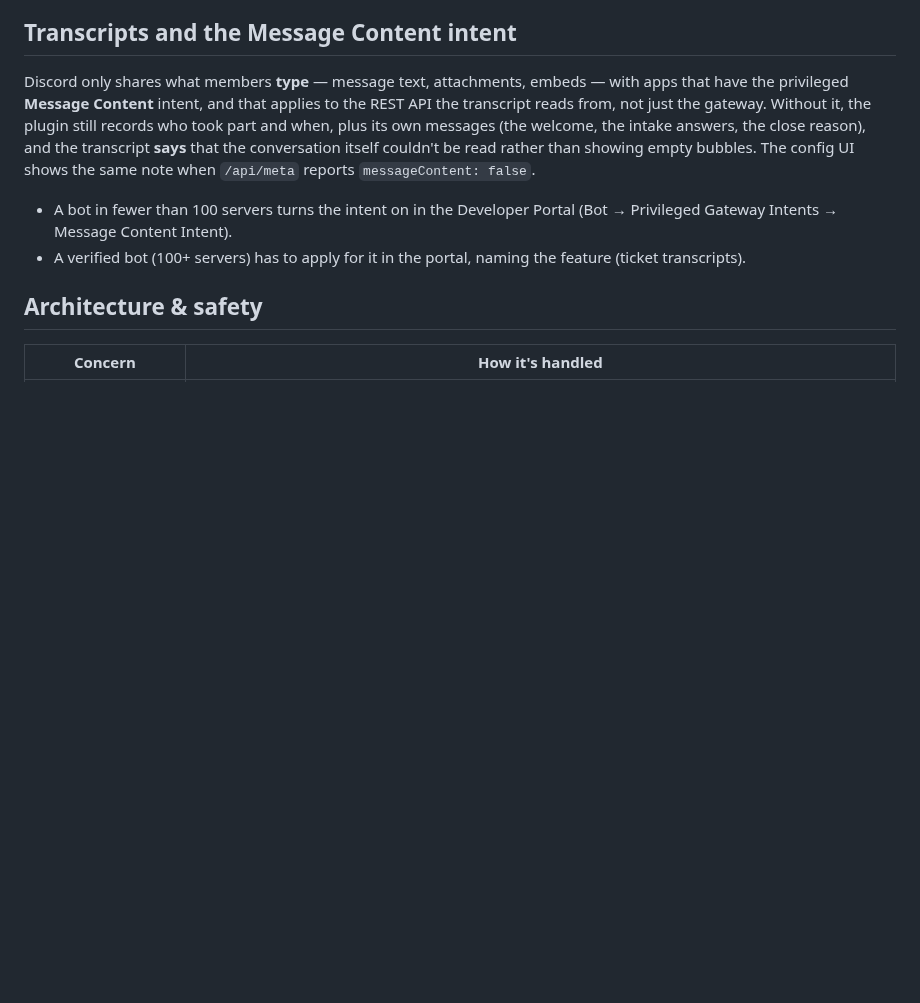
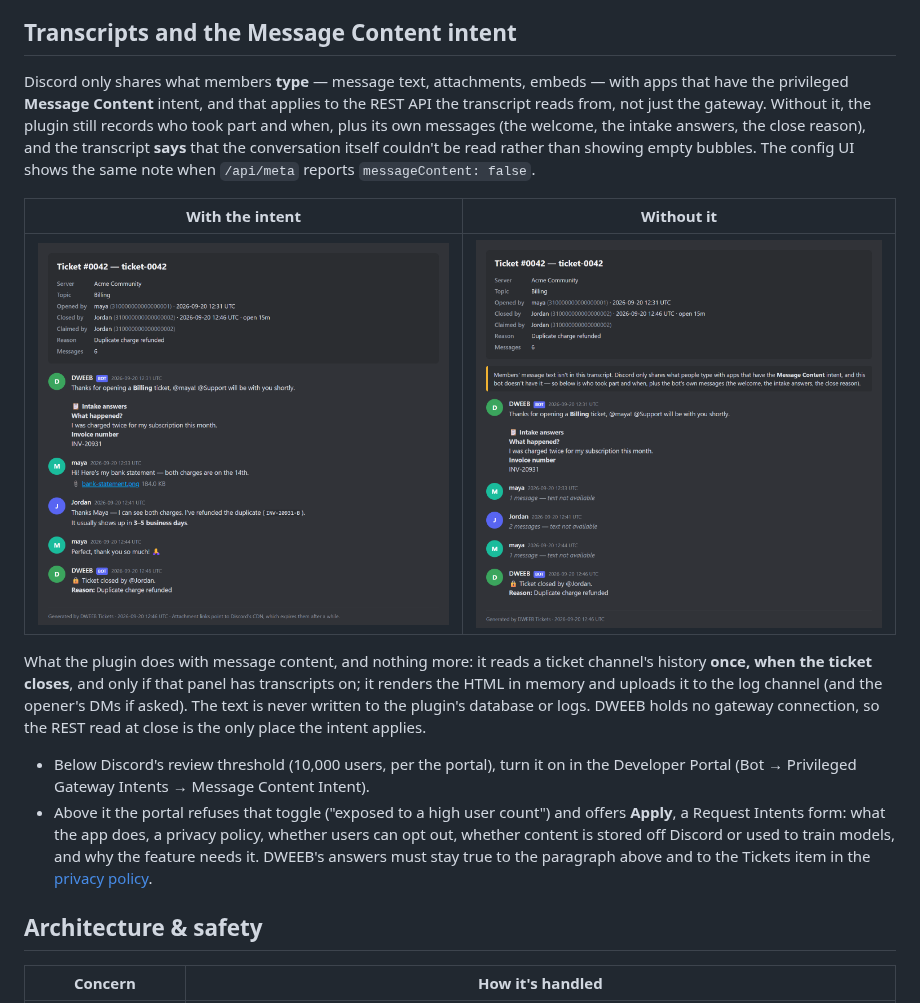
Before and after one commit to FaizoKen/DWEEB, a Markdown page: plugins/tickets/README.md, the part around the change. GitHub-like rendering; pictures changed too: docs/images/tickets-transcript-without-message-content.png (added), docs/images/tickets-transcript.png (added); blank space fills up the shorter version.

```diff
--- a/plugins/tickets/README.md
+++ b/plugins/tickets/README.md
@@ -117,10 +117,25 @@ transcript **says** that the conversation itself couldn't be read rather than
 showing empty bubbles. The config UI shows the same note when `/api/meta`
 reports `messageContent: false`.
 
-- A bot in fewer than 100 servers turns the intent on in the Developer Portal
-  (Bot → Privileged Gateway Intents → Message Content Intent).
-- A verified bot (100+ servers) has to apply for it in the portal, naming the
-  feature (ticket transcripts).
+| With the intent | Without it |
+| --- | --- |
+| ![A transcript with the conversation](../../docs/images/tickets-transcript.png) | ![The same transcript with members' text withheld](../../docs/images/tickets-transcript-without-message-content.png) |
+
+What the plugin does with message content, and nothing more: it reads a ticket
+channel's history **once, when the ticket closes**, and only if that panel has
+transcripts on; it renders the HTML in memory and uploads it to the log channel
+(and the opener's DMs if asked). The text is never written to the plugin's
+database or logs. DWEEB holds no gateway connection, so the REST read at close is
+the only place the intent applies.
+
+- Below Discord's review threshold (10,000 users, per the portal), turn it on in
+  the Developer Portal (Bot → Privileged Gateway Intents → Message Content Intent).
+- Above it the portal refuses that toggle ("exposed to a high user count") and
+  offers **Apply**, a Request Intents form: what the app does, a privacy policy,
+  whether users can opt out, whether content is stored off Discord or used to
+  train models, and why the feature needs it. DWEEB's answers must stay true to
+  the paragraph above and to the Tickets item in the
+  [privacy policy](https://dweeb.faizo.net/privacy).
 
 ## Architecture & safety
 
```
Also changed, not shown: AGENTS.md (+10 -2 lines), 2 other files.
